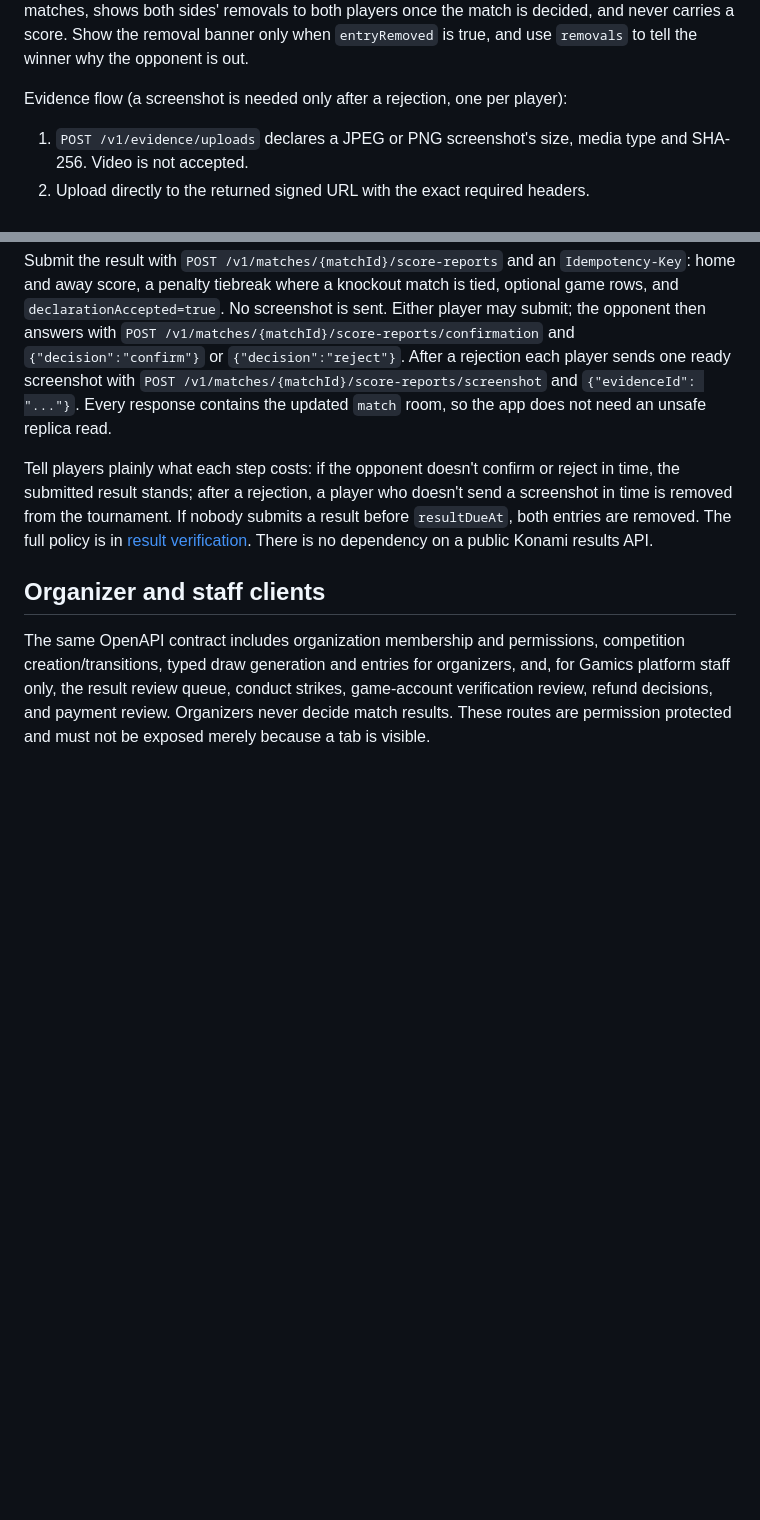
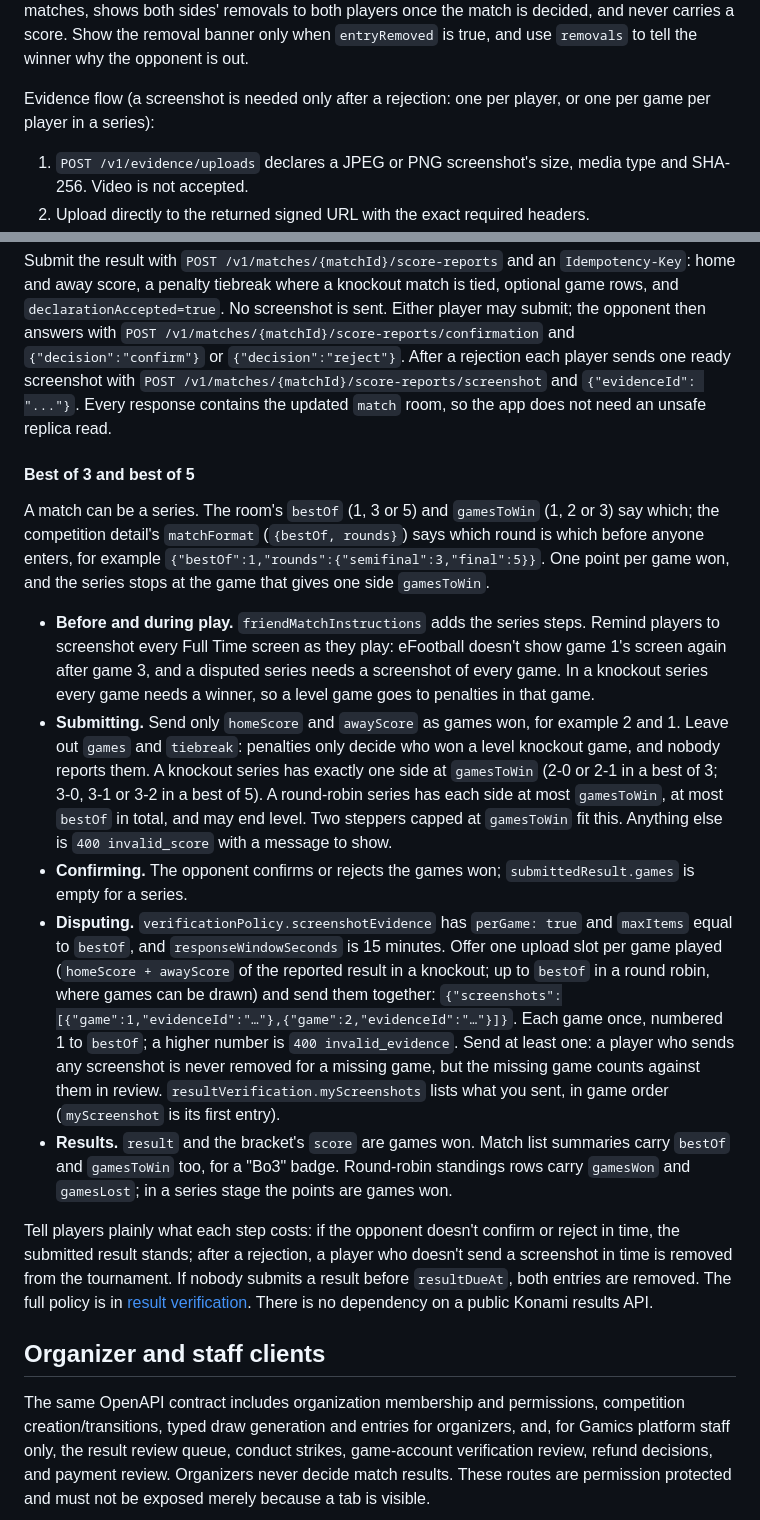
Before and after one commit to tonimnim/gemics-backend, a Markdown page: docs/mobile-api-requirements.md, 2 parts joined by grey strips. Drawn GitHub-style; blank space fills up the shorter version.

Commit message:
Hand the series contract to the app
Co-Authored-By: Claude Opus 5.5 <noreply@anthropic.com>

```diff
--- a/docs/mobile-api-requirements.md
+++ b/docs/mobile-api-requirements.md
@@ -450,7 +450,8 @@ is decided, and never carries a score. Show the removal banner only when
 `entryRemoved` is true, and use `removals` to tell the winner why the opponent is
 out.
 
-Evidence flow (a screenshot is needed only after a rejection, one per player):
+Evidence flow (a screenshot is needed only after a rejection: one per player, or
+one per game per player in a series):
 
 1. `POST /v1/evidence/uploads` declares a JPEG or PNG screenshot's size, media type
    and SHA-256. Video is not accepted.
@@ -483,6 +484,42 @@ screenshot with `POST /v1/matches/{matchId}/score-reports/screenshot` and
 `{"evidenceId": "..."}`. Every response contains the updated `match` room, so the
 app does not need an unsafe replica read.
 
+#### Best of 3 and best of 5
+
+A match can be a series. The room's `bestOf` (1, 3 or 5) and `gamesToWin` (1, 2 or
+3) say which; the competition detail's `matchFormat` (`{bestOf, rounds}`) says which
+round is which before anyone enters, for example `{"bestOf":1,"rounds":{"semifinal":3,"final":5}}`.
+One point per game won, and the series stops at the game that gives one side
+`gamesToWin`.
+
+- **Before and during play.** `friendMatchInstructions` adds the series steps.
+  Remind players to screenshot every Full Time screen as they play: eFootball doesn't
+  show game 1's screen again after game 3, and a disputed series needs a screenshot
+  of every game. In a knockout series every game needs a winner, so a level game goes
+  to penalties in that game.
+- **Submitting.** Send only `homeScore` and `awayScore` as games won, for example
+  2 and 1. Leave out `games` and `tiebreak`: penalties only decide who won a level
+  knockout game, and nobody reports them. A knockout series has exactly one side at
+  `gamesToWin` (2-0 or 2-1 in a best of 3; 3-0, 3-1 or 3-2 in a best of 5). A
+  round-robin series has each side at most `gamesToWin`, at most `bestOf` in total,
+  and may end level. Two steppers capped at `gamesToWin` fit this. Anything else is
+  `400 invalid_score` with a message to show.
+- **Confirming.** The opponent confirms or rejects the games won;
+  `submittedResult.games` is empty for a series.
+- **Disputing.** `verificationPolicy.screenshotEvidence` has `perGame: true` and
+  `maxItems` equal to `bestOf`, and `responseWindowSeconds` is 15 minutes. Offer one
+  upload slot per game played (`homeScore + awayScore` of the reported result in a
+  knockout; up to `bestOf` in a round robin, where games can be drawn) and send them
+  together:
+  `{"screenshots":[{"game":1,"evidenceId":"…"},{"game":2,"evidenceId":"…"}]}`. Each
+  game once, numbered 1 to `bestOf`; a higher number is `400 invalid_evidence`. Send
+  at least one: a player who sends any screenshot is never removed for a missing game,
+  but the missing game counts against them in review. `resultVerification.myScreenshots`
+  lists what you sent, in game order (`myScreenshot` is its first entry).
+- **Results.** `result` and the bracket's `score` are games won. Match list summaries
+  carry `bestOf` and `gamesToWin` too, for a "Bo3" badge. Round-robin standings rows
+  carry `gamesWon` and `gamesLost`; in a series stage the points are games won.
+
 Tell players plainly what each step costs: if the opponent doesn't confirm or
 reject in time, the submitted result stands; after a rejection, a player who
 doesn't send a screenshot in time is removed from the tournament. If nobody submits
```
